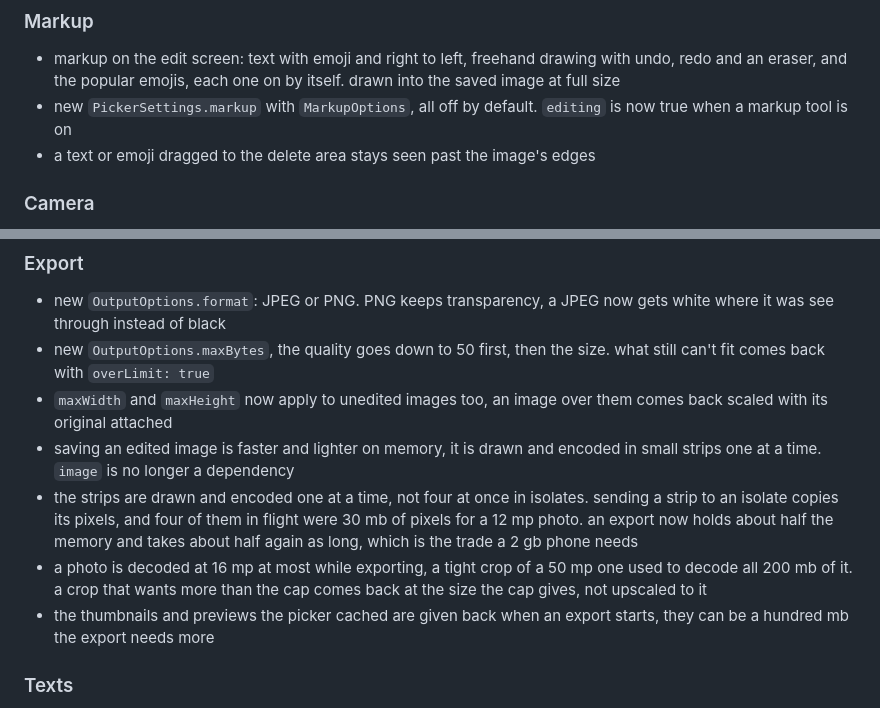
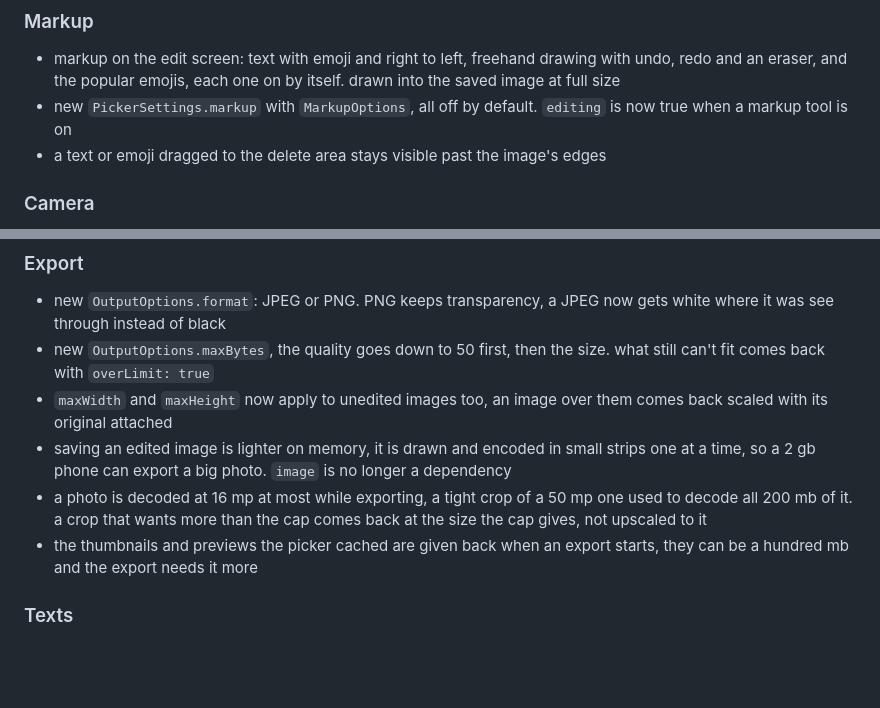
Before and after one commit to AhmedAbdoElhawary/image_picker_plus, a Markdown page: CHANGELOG.md, 2 parts joined by grey strips. GitHub-like rendering; blank space fills up the shorter version.

Commit message:
reword changelog lines for 2.0.0

```diff
--- a/CHANGELOG.md
+++ b/CHANGELOG.md
@@ -17,7 +17,7 @@
 ### Markup
 * markup on the edit screen: text with emoji and right to left, freehand drawing with undo, redo and an eraser, and the popular emojis, each one on by itself. drawn into the saved image at full size
 * new `PickerSettings.markup` with `MarkupOptions`, all off by default. `editing` is now true when a markup tool is on
-* a text or emoji dragged to the delete area stays seen past the image's edges
+* a text or emoji dragged to the delete area stays visible past the image's edges
 
 ### Camera
 * pinch zoom and quick zoom buttons (0.5x where the phone has it, 1x, 2x and the max, up to 10x), a 3 and 10 second timer, and a rule of thirds grid
@@ -34,10 +34,9 @@
 * new `OutputOptions.format`: JPEG or PNG. PNG keeps transparency, a JPEG now gets white where it was see through instead of black
 * new `OutputOptions.maxBytes`, the quality goes down to 50 first, then the size. what still can't fit comes back with `overLimit: true`
 * `maxWidth` and `maxHeight` now apply to unedited images too, an image over them comes back scaled with its original attached
-* saving an edited image is faster and lighter on memory, it is drawn and encoded in small strips one at a time. `image` is no longer a dependency
-* the strips are drawn and encoded one at a time, not four at once in isolates. sending a strip to an isolate copies its pixels, and four of them in flight were 30 mb of pixels for a 12 mp photo. an export now holds about half the memory and takes about half again as long, which is the trade a 2 gb phone needs
+* saving an edited image is lighter on memory, it is drawn and encoded in small strips one at a time, so a 2 gb phone can export a big photo. `image` is no longer a dependency
 * a photo is decoded at 16 mp at most while exporting, a tight crop of a 50 mp one used to decode all 200 mb of it. a crop that wants more than the cap comes back at the size the cap gives, not upscaled to it
-* the thumbnails and previews the picker cached are given back when an export starts, they can be a hundred mb the export needs more
+* the thumbnails and previews the picker cached are given back when an export starts, they can be a hundred mb and the export needs it more
 
 ### Texts
 * English and Arabic built in: `PickerTexts.of(context)` follows the app's language, `ArabicTexts()` picks Arabic. Still English by default
```
